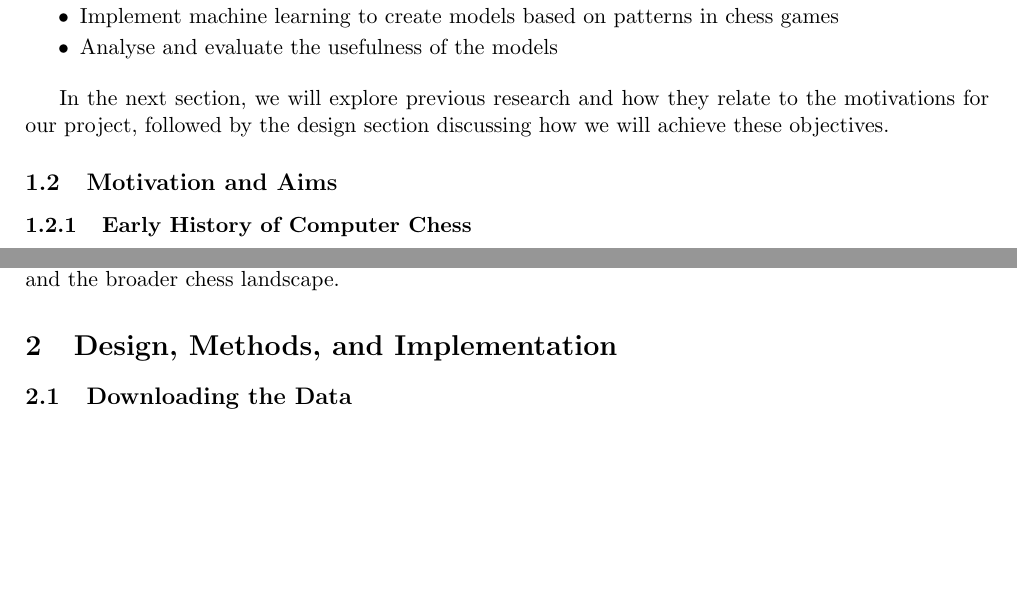
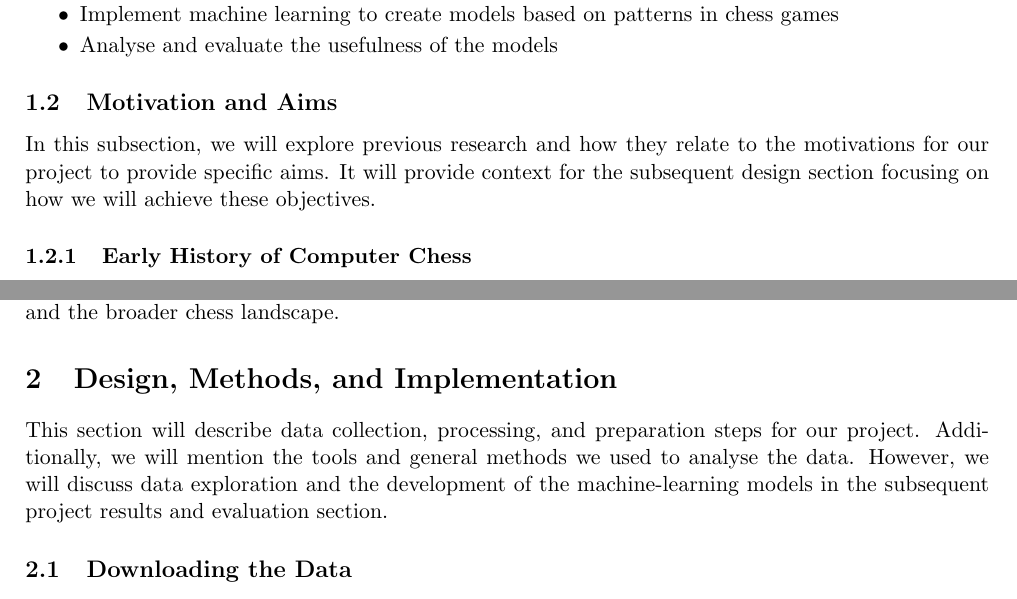
Before and after one commit to IsaacCheng9/machine-learning-in-chess, a LaTeX paper (docs/Final Report/main.tex): two parts of pages 4 and 6 of 23 before the commit and two parts of pages 4 and 6 of 24 after it, joined at a grey line, cut so that both start at the same text, the shorter picture padded with empty space. Compiled offline with pdfLaTeX.

Commit message:
Introduce design section

```diff
--- a/docs/Final Report/main.tex
+++ b/docs/Final Report/main.tex
@@ -63,9 +63,8 @@ I will investigate the following question: can we use data mining and machine le
     \item Analyse and evaluate the usefulness of the models
 \end{itemize}
 
-In the next section, we will explore previous research and how they relate to the motivations for our project, followed by the design section discussing how we will achieve these objectives.
-
 \subsection{Motivation and Aims}
+In this subsection, we will explore previous research and how they relate to the motivations for our project to provide specific aims. It will provide context for the subsequent design section focusing on how we will achieve these objectives.
 
 \subsubsection{Early History of Computer Chess}
 Since the first digital computer switched on in 1945, programmers have been interested in using computers to play chess. In 1948, Alan Turing worked with David Champnowne to create the \textquote{Turochamp}, a machine routine for playing chess \cite{copeland2005turing}. Claude Shannon wrote a paper in 1949 describing a computer that could play chess by analysing the seven most likely moves from the current positions and branching these into the seven most likely replies from the opposition continuously until the computer ran out of memory \cite{shannon1950xxii}. Dietrich Prinz eventually implemented the first chess program in November 1951, though it could not complete an entire chess game, and it used exhaustive search to play moves rather than a heuristic \cite{copeland2005turing}.
@@ -94,6 +93,7 @@ The practical uses of chess databases have come under scrutiny lately with the H
 Our project will seek to provide insights into patterns in chess games, which could contribute to improvements in cheat detection algorithms and ultimately improve the integrity of chess tournaments and the broader chess landscape.
 
 \section{Design, Methods, and Implementation}
+This section will describe data collection, processing, and preparation steps for our project. Additionally, we will mention the tools and general methods we used to analyse the data. However, we will discuss data exploration and the development of the machine-learning models in the subsequent project results and evaluation section.
 
 \subsection{Downloading the Data}
 Collecting the data correctly was paramount to the success of our project, and it was important to use a large sample size to ensure that our insights represent the general population of chess games. We used the Lichess Open Database \cite{lichessOpenDatabase} of standard rated games for our data source -- they upload tens of millions of games every month in PGN format, and they are easily accessible to the public. We decided to focus on games in 2022, as this enables me to capture the latest trends in chess.
```
Also changed, not shown: docs/Final Report/main.pdf, 1 other file.
